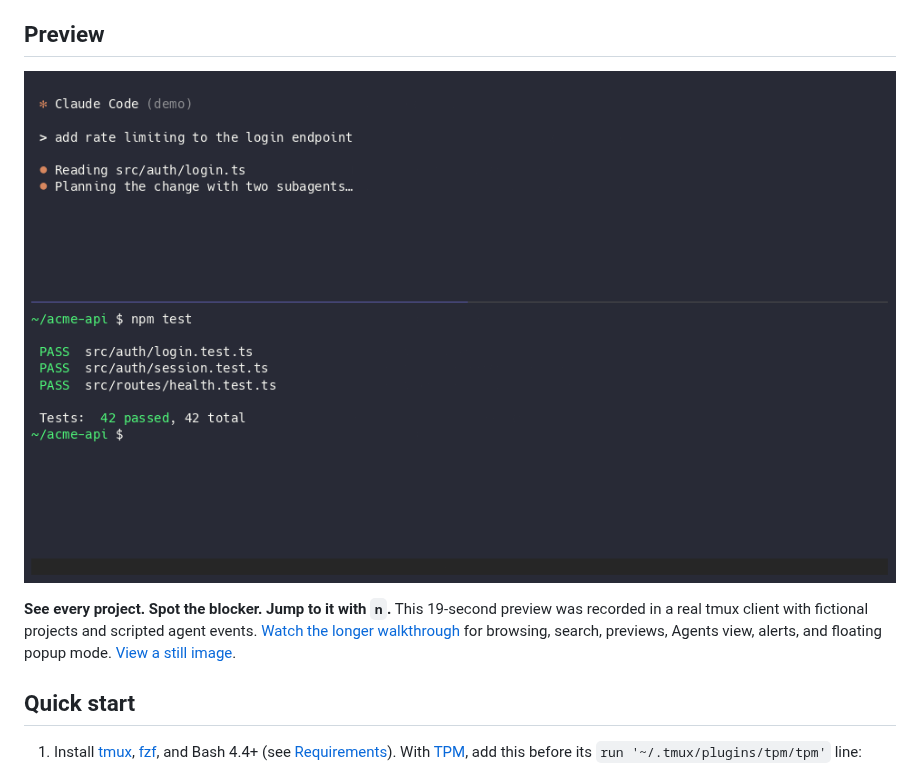
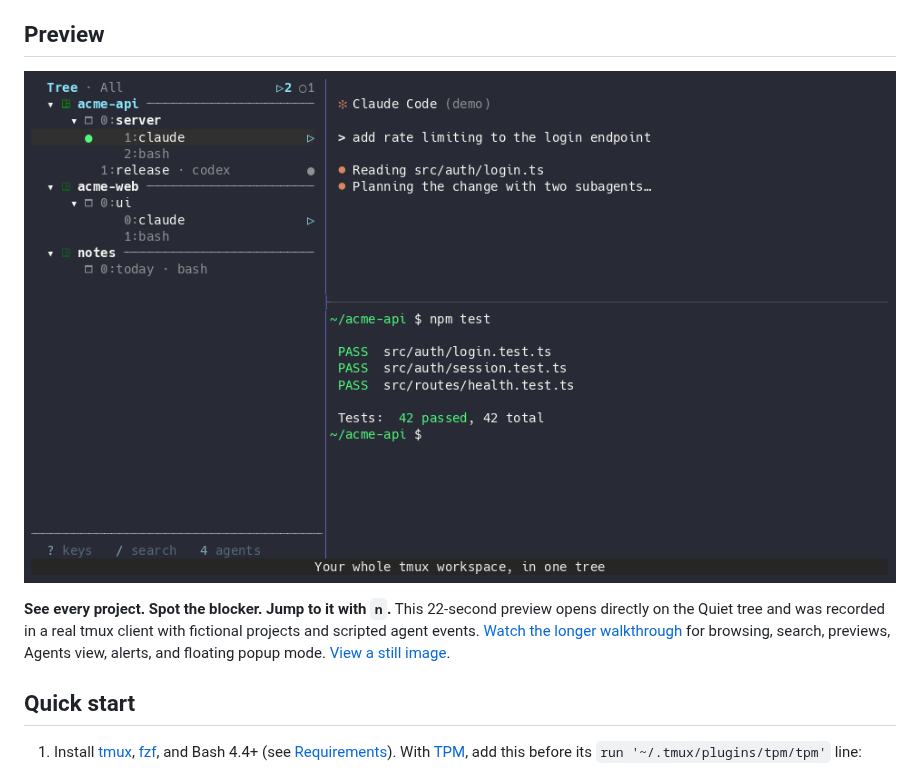
Before and after one commit to jonmosco/tmux-canopy, a Markdown page: README.md, the part around the change. Rendered like a GitHub page; pictures changed too: docs/assets/canopy-demo.gif.

Commit message:
refresh readme demo assets

```diff
--- a/README.md
+++ b/README.md
@@ -10,9 +10,9 @@ Canopy keeps your sessions, windows, and panes in a persistent tree that follows
 
 ## Preview
 
-[![Canopy in tmux: the sidebar shows three projects, two subagents appear, another project's agent requests approval, and n jumps to it](docs/assets/canopy-demo.gif?v=5)](docs/assets/canopy-demo.gif?v=5)
+[![Canopy in tmux: the sidebar shows three projects, two subagents appear, another project's agent requests approval, and n jumps to it](docs/assets/canopy-demo.gif?v=6)](docs/assets/canopy-demo.gif?v=6)
 
-**See every project. Spot the blocker. Jump to it with `n`.** This 19-second preview was recorded in a real tmux client with fictional projects and scripted agent events. [Watch the longer walkthrough](docs/assets/canopy-walkthrough.gif?v=5) for browsing, search, previews, Agents view, alerts, and floating popup mode. [View a still image](docs/assets/canopy-demo.png?v=5).
+**See every project. Spot the blocker. Jump to it with `n`.** This 22-second preview opens directly on the Quiet tree and was recorded in a real tmux client with fictional projects and scripted agent events. [Watch the longer walkthrough](docs/assets/canopy-walkthrough.gif?v=6) for browsing, search, previews, Agents view, alerts, and floating popup mode. [View a still image](docs/assets/canopy-demo.png?v=6).
 
 ## Quick start
 
```
Also changed, not shown: docs/assets/canopy-demo.png, docs/assets/canopy-walkthrough.gif.
